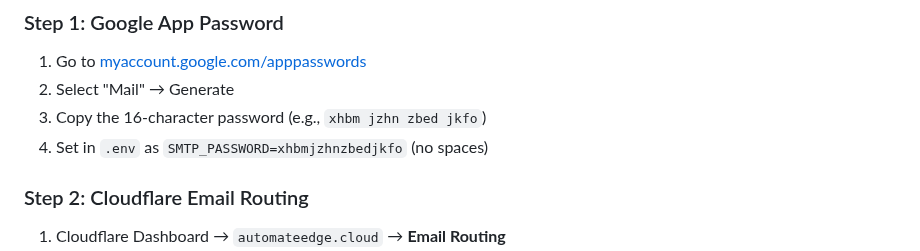
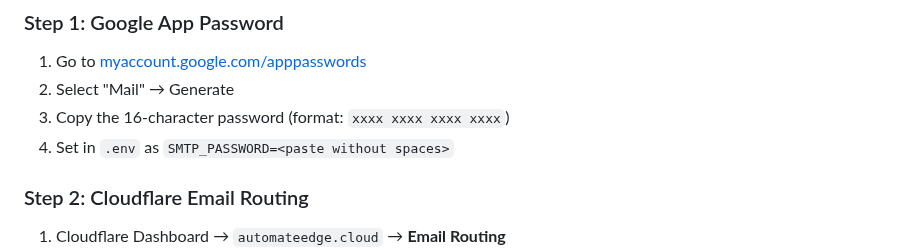
Before and after one commit to manishjnv/AIExpert, a Markdown page: docs/OPERATIONS.md, the part around the change. Rendered like a GitHub page.

Commit message:
security: remove leaked SMTP password from OPERATIONS.md
GitGuardian flagged exposed SMTP credentials. Replaced actual
app password example with placeholder format. The credential
was in docs only (not in code), but still in git history.
Credential rotation required.

Co-Authored-By: Claude Opus 4.6 (1M context) <noreply@anthropic.com>

```diff
--- a/docs/OPERATIONS.md
+++ b/docs/OPERATIONS.md
@@ -160,8 +160,8 @@ docker compose up -d --force-recreate backend   # Restart required to pick up ch
 ### Step 1: Google App Password
 1. Go to [myaccount.google.com/apppasswords](https://myaccount.google.com/apppasswords)
 2. Select "Mail" → Generate
-3. Copy the 16-character password (e.g., `xhbm jzhn zbed jkfo`)
-4. Set in `.env` as `SMTP_PASSWORD=xhbmjzhnzbedjkfo` (no spaces)
+3. Copy the 16-character password (format: `xxxx xxxx xxxx xxxx`)
+4. Set in `.env` as `SMTP_PASSWORD=<paste without spaces>`
 
 ### Step 2: Cloudflare Email Routing
 1. Cloudflare Dashboard → `automateedge.cloud` → **Email Routing**
```
